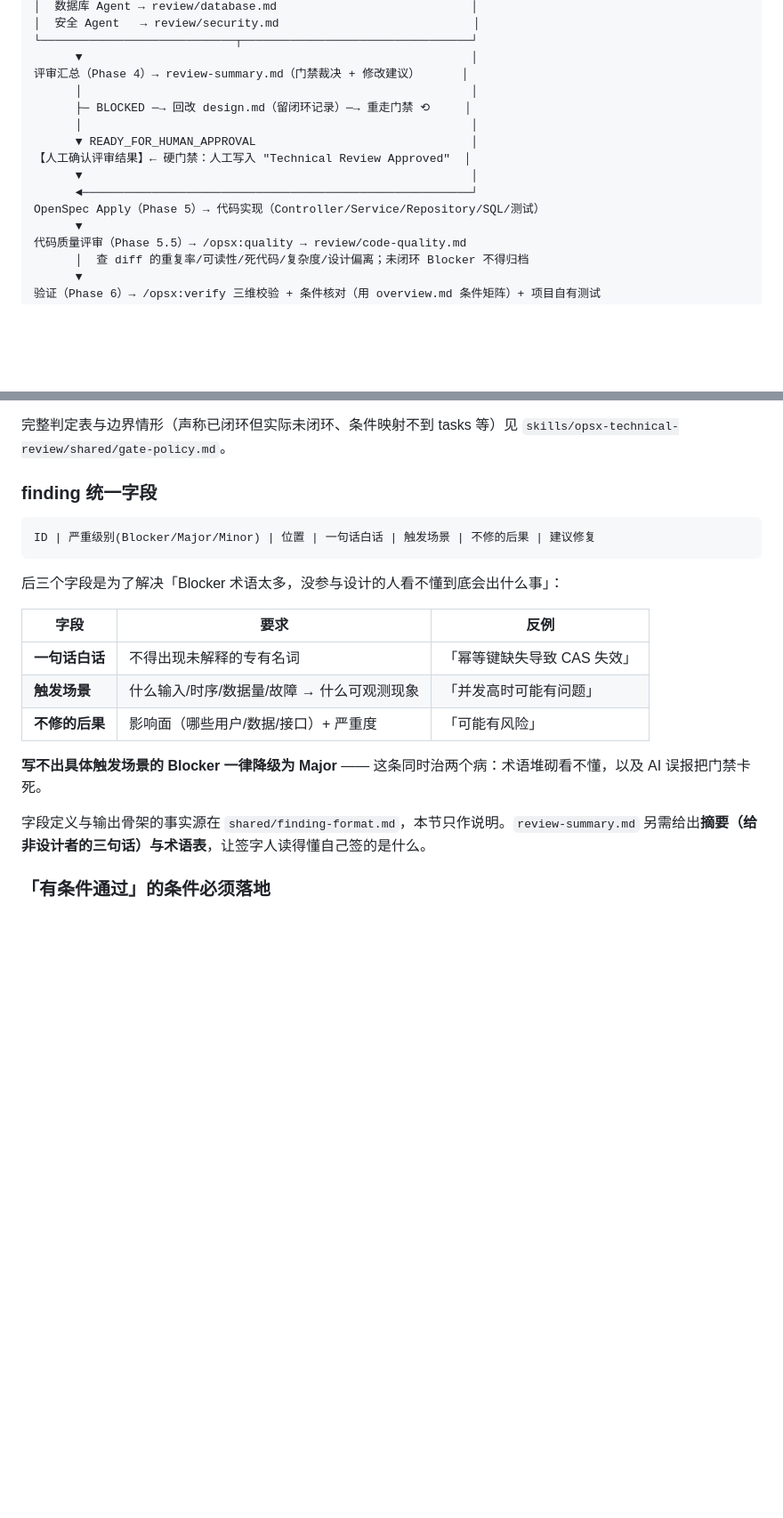
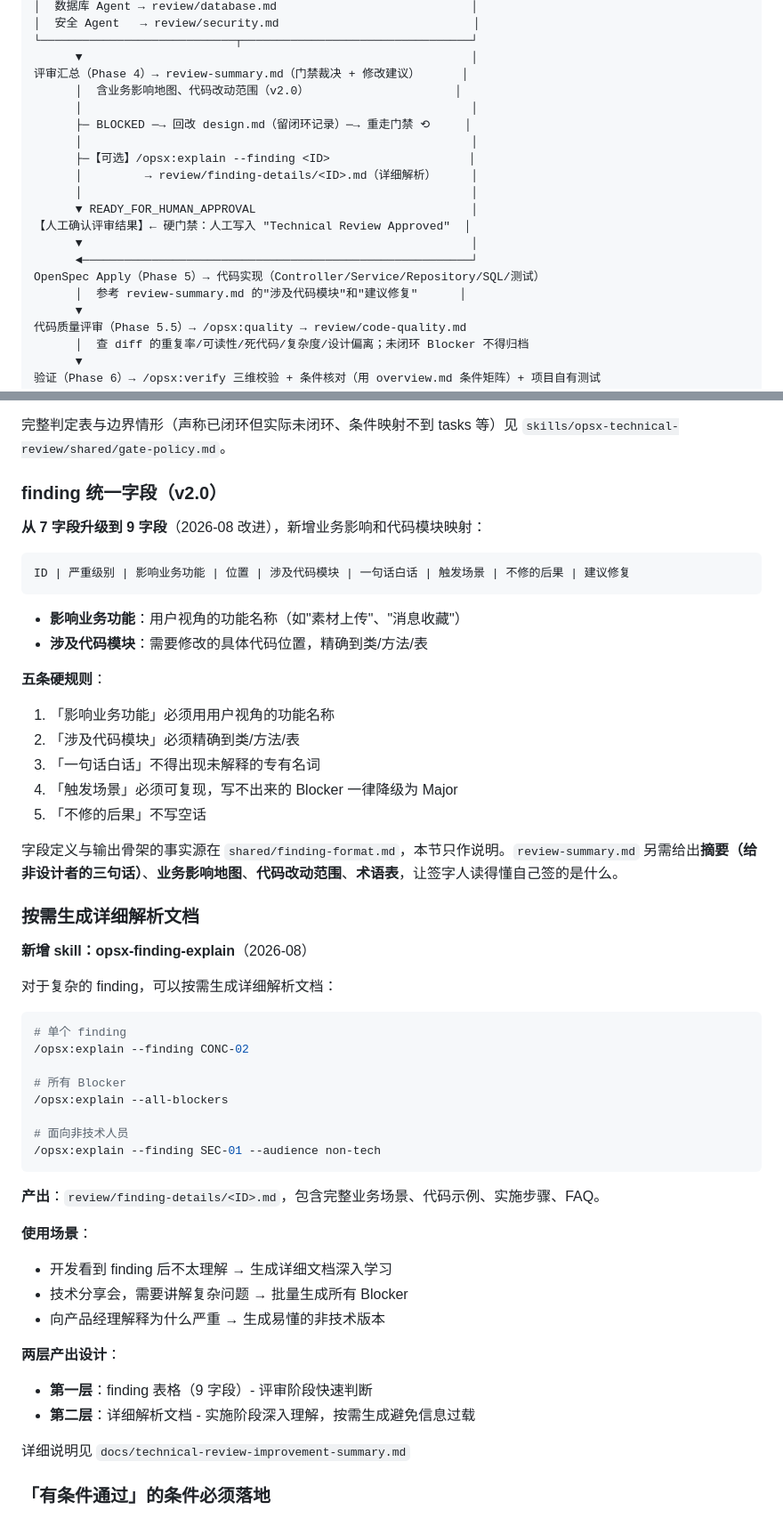
Before and after one commit to h906478231/agent-skill, a Markdown page: workflow/OpenSpec-AI-研发流程.md, 2 parts joined by grey strips. Shown at 89% size. GitHub-like rendering; blank space fills up the shorter version.

Commit message:
feat: 技术评审工作流改进 - 新增finding-explain finding详情skill

````diff
--- a/workflow/OpenSpec-AI-研发流程.md
+++ b/workflow/OpenSpec-AI-研发流程.md
@@ -42,14 +42,19 @@ OpenSpec Explore
 └────────────────────────────┬─────────────────────────────────┘
       ▼                                                        │
 评审汇总（Phase 4）→ review-summary.md（门禁裁决 + 修改建议）      │
+      │  含业务影响地图、代码改动范围（v2.0）                     │
       │                                                        │
       ├─ BLOCKED ─→ 回改 design.md（留闭环记录）─→ 重走门禁 ⟲     │
+      │                                                        │
+      ├─【可选】/opsx:explain --finding <ID>                    │
+      │         → review/finding-details/<ID>.md（详细解析）     │
       │                                                        │
       ▼ READY_FOR_HUMAN_APPROVAL                               │
 【人工确认评审结果】← 硬门禁：人工写入 "Technical Review Approved"  │
       ▼                                                        │
       ◄────────────────────────────────────────────────────────┘
 OpenSpec Apply（Phase 5）→ 代码实现（Controller/Service/Repository/SQL/测试）
+      │  参考 review-summary.md 的"涉及代码模块"和"建议修复"      │
       ▼
 代码质量评审（Phase 5.5）→ /opsx:quality → review/code-quality.md
       │  查 diff 的重复率/可读性/死代码/复杂度/设计偏离；未闭环 Blocker 不得归档
@@ -166,23 +174,55 @@ opsx-technical-review/
 
 完整判定表与边界情形（声称已闭环但实际未闭环、条件映射不到 tasks 等）见 `skills/opsx-technical-review/shared/gate-policy.md`。
 
-### finding 统一字段
+### finding 统一字段（v2.0）
+
+**从 7 字段升级到 9 字段**（2026-08 改进），新增业务影响和代码模块映射：
 
 ```
-ID | 严重级别(Blocker/Major/Minor) | 位置 | 一句话白话 | 触发场景 | 不修的后果 | 建议修复
+ID | 严重级别 | 影响业务功能 | 位置 | 涉及代码模块 | 一句话白话 | 触发场景 | 不修的后果 | 建议修复
 ```
 
-后三个字段是为了解决「Blocker 术语太多，没参与设计的人看不懂到底会出什么事」：
+- **影响业务功能**：用户视角的功能名称（如"素材上传"、"消息收藏"）
+- **涉及代码模块**：需要修改的具体代码位置，精确到类/方法/表
 
-| 字段 | 要求 | 反例 |
-|------|------|------|
-| **一句话白话** | 不得出现未解释的专有名词 | 「幂等键缺失导致 CAS 失效」 |
-| **触发场景** | 什么输入/时序/数据量/故障 → 什么可观测现象 | 「并发高时可能有问题」 |
-| **不修的后果** | 影响面（哪些用户/数据/接口）+ 严重度 | 「可能有风险」 |
+**五条硬规则**：
+1. 「影响业务功能」必须用用户视角的功能名称
+2. 「涉及代码模块」必须精确到类/方法/表
+3. 「一句话白话」不得出现未解释的专有名词
+4. 「触发场景」必须可复现，写不出来的 Blocker 一律降级为 Major
+5. 「不修的后果」不写空话
 
-**写不出具体触发场景的 Blocker 一律降级为 Major** —— 这条同时治两个病：术语堆砌看不懂，以及 AI 误报把门禁卡死。
+字段定义与输出骨架的事实源在 `shared/finding-format.md`，本节只作说明。`review-summary.md` 另需给出**摘要（给非设计者的三句话）**、**业务影响地图**、**代码改动范围**、**术语表**，让签字人读得懂自己签的是什么。
 
-字段定义与输出骨架的事实源在 `shared/finding-format.md`，本节只作说明。`review-summary.md` 另需给出**摘要（给非设计者的三句话）**与**术语表**，让签字人读得懂自己签的是什么。
+### 按需生成详细解析文档
+
+**新增 skill：opsx-finding-explain**（2026-08）
+
+对于复杂的 finding，可以按需生成详细解析文档：
+
+```bash
+# 单个 finding
+/opsx:explain --finding CONC-02
+
+# 所有 Blocker
+/opsx:explain --all-blockers
+
+# 面向非技术人员
+/opsx:explain --finding SEC-01 --audience non-tech
+```
+
+**产出**：`review/finding-details/<ID>.md`，包含完整业务场景、代码示例、实施步骤、FAQ。
+
+**使用场景**：
+- 开发看到 finding 后不太理解 → 生成详细文档深入学习
+- 技术分享会，需要讲解复杂问题 → 批量生成所有 Blocker
+- 向产品经理解释为什么严重 → 生成易懂的非技术版本
+
+**两层产出设计**：
+- **第一层**：finding 表格（9 字段）- 评审阶段快速判断
+- **第二层**：详细解析文档 - 实施阶段深入理解，按需生成避免信息过载
+
+详细说明见 `docs/technical-review-improvement-summary.md`
 
 ### 「有条件通过」的条件必须落地
 
````
Also changed, not shown: other parts of workflow/OpenSpec-AI-研发流程.md (+4 -1 lines), skills/opsx-finding-explain/SKILL.md (added, +456 -0 lines).
